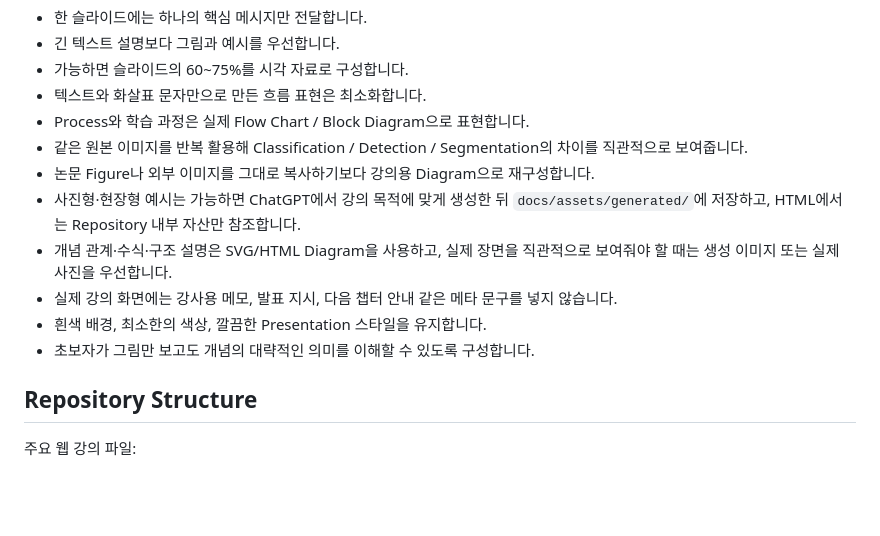
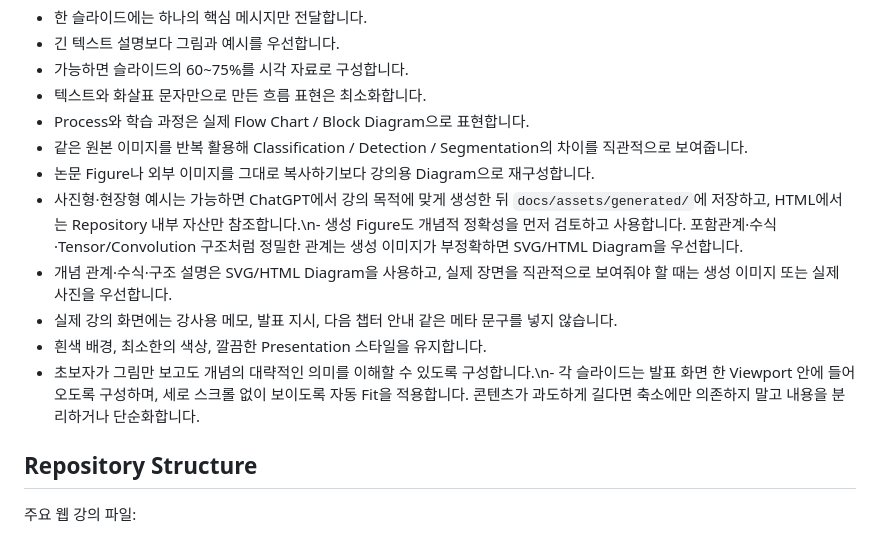
Before and after one commit to sh0427-han/vision_ai_lecture, a Markdown page: PROJECT_GUIDE.md, the part around the change. GitHub-like rendering; blank space fills up the shorter version.

Commit message:
Require viewport-fit slides and accurate generated figures

```diff
--- a/PROJECT_GUIDE.md
+++ b/PROJECT_GUIDE.md
@@ -77,11 +77,11 @@ Vision AI를 처음 접하는 사람을 대상으로 하는 입문 강의자료
 - Process와 학습 과정은 실제 Flow Chart / Block Diagram으로 표현합니다.
 - 같은 원본 이미지를 반복 활용해 Classification / Detection / Segmentation의 차이를 직관적으로 보여줍니다.
 - 논문 Figure나 외부 이미지를 그대로 복사하기보다 강의용 Diagram으로 재구성합니다.
-- 사진형·현장형 예시는 가능하면 ChatGPT에서 강의 목적에 맞게 생성한 뒤 `docs/assets/generated/`에 저장하고, HTML에서는 Repository 내부 자산만 참조합니다.
+- 사진형·현장형 예시는 가능하면 ChatGPT에서 강의 목적에 맞게 생성한 뒤 `docs/assets/generated/`에 저장하고, HTML에서는 Repository 내부 자산만 참조합니다.\n- 생성 Figure도 개념적 정확성을 먼저 검토하고 사용합니다. 포함관계·수식·Tensor/Convolution 구조처럼 정밀한 관계는 생성 이미지가 부정확하면 SVG/HTML Diagram을 우선합니다.
 - 개념 관계·수식·구조 설명은 SVG/HTML Diagram을 사용하고, 실제 장면을 직관적으로 보여줘야 할 때는 생성 이미지 또는 실제 사진을 우선합니다.
 - 실제 강의 화면에는 강사용 메모, 발표 지시, 다음 챕터 안내 같은 메타 문구를 넣지 않습니다.
 - 흰색 배경, 최소한의 색상, 깔끔한 Presentation 스타일을 유지합니다.
-- 초보자가 그림만 보고도 개념의 대략적인 의미를 이해할 수 있도록 구성합니다.
+- 초보자가 그림만 보고도 개념의 대략적인 의미를 이해할 수 있도록 구성합니다.\n- 각 슬라이드는 발표 화면 한 Viewport 안에 들어오도록 구성하며, 세로 스크롤 없이 보이도록 자동 Fit을 적용합니다. 콘텐츠가 과도하게 길다면 축소에만 의존하지 말고 내용을 분리하거나 단순화합니다.
 
 ## Repository Structure
 
```
